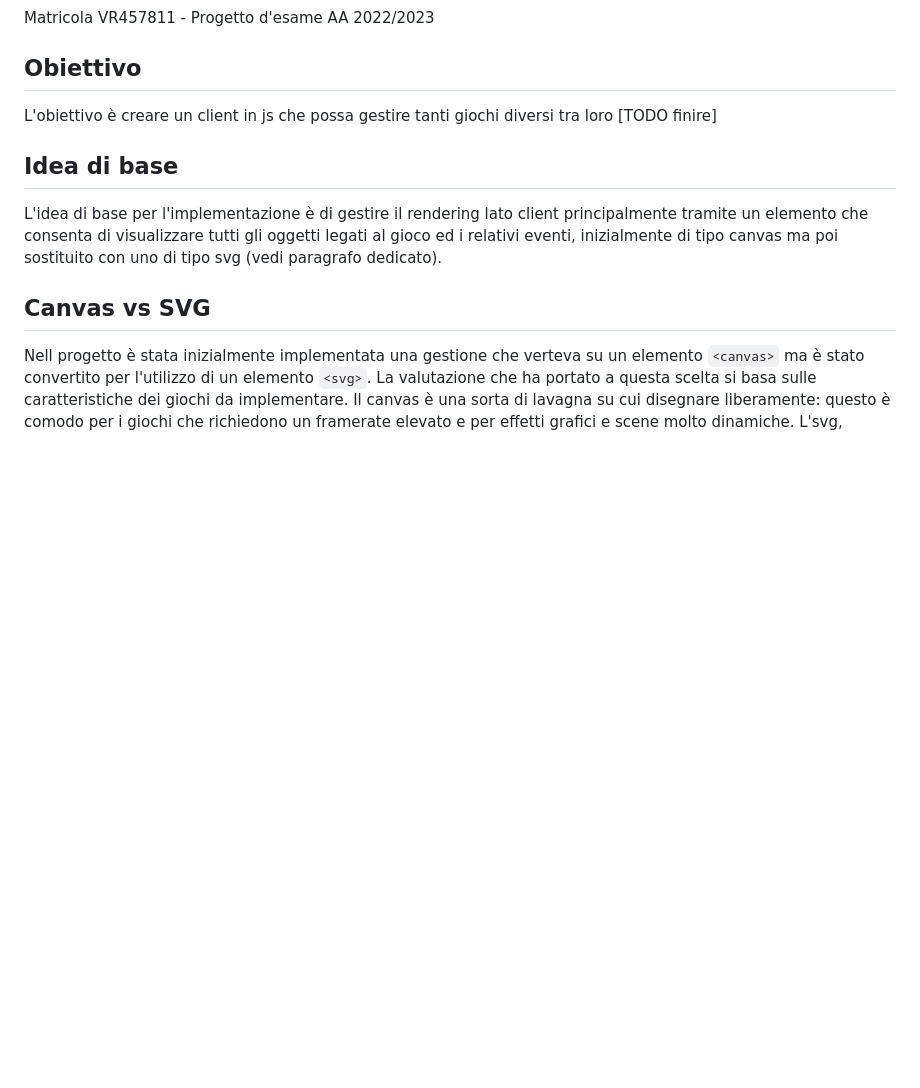
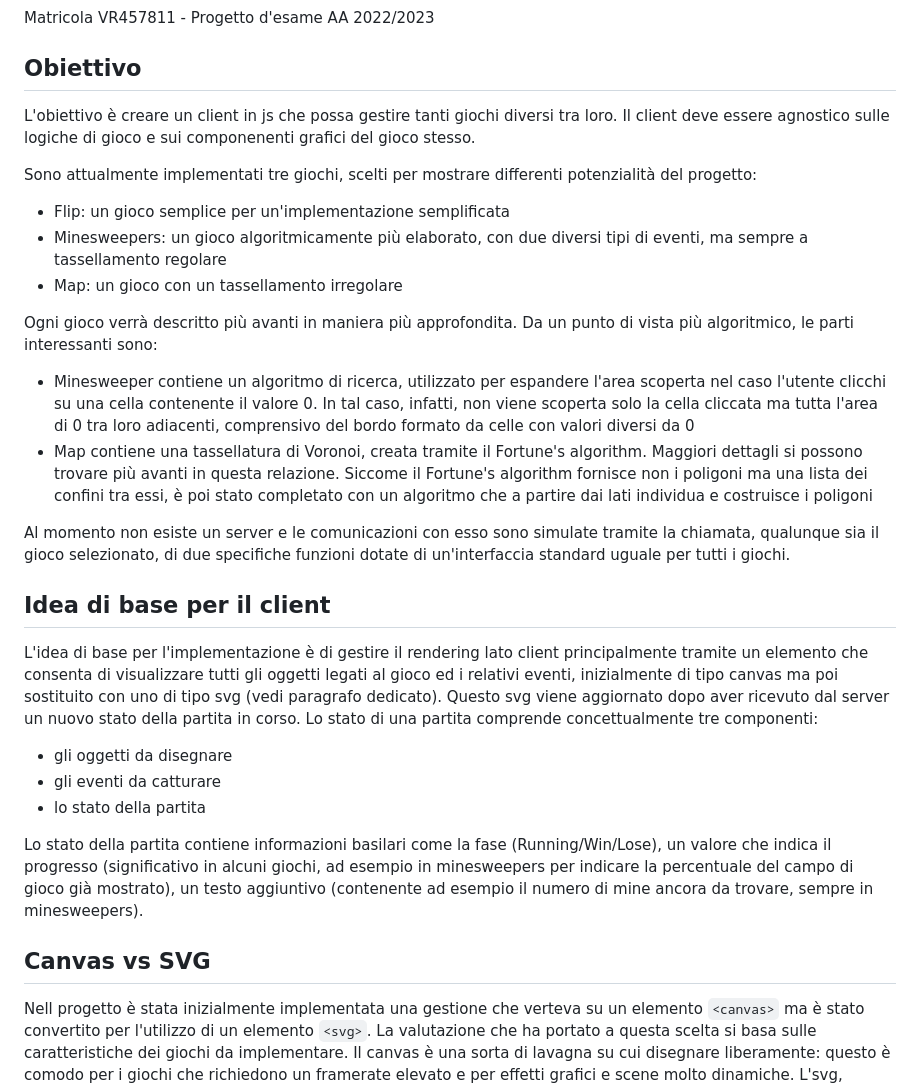
Before and after one commit to vncnz/algorithms-and-complexity-client, a Markdown page: README.md, the part around the change. GitHub-like rendering; blank space fills up the shorter version.

```diff
--- a/README.md
+++ b/README.md
@@ -4,10 +4,27 @@
 Matricola VR457811 - Progetto d'esame AA 2022/2023
 
 ## Obiettivo
-L'obiettivo è creare un client in js che possa gestire tanti giochi diversi tra loro [TODO finire]
+L'obiettivo è creare un client in js che possa gestire tanti giochi diversi tra loro. Il client deve essere agnostico sulle logiche di gioco e sui componenenti grafici del gioco stesso.
 
-## Idea di base
-L'idea di base per l'implementazione è di gestire il rendering lato client principalmente tramite un elemento che consenta di visualizzare tutti gli oggetti legati al gioco ed i relativi eventi, inizialmente di tipo canvas ma poi sostituito con uno di tipo svg (vedi paragrafo dedicato).
+Sono attualmente implementati tre giochi, scelti per mostrare differenti potenzialità del progetto:
+- Flip: un gioco semplice per un'implementazione semplificata
+- Minesweepers: un gioco algoritmicamente più elaborato, con due diversi tipi di eventi, ma sempre a tassellamento regolare
+- Map: un gioco con un tassellamento irregolare
+
+Ogni gioco verrà descritto più avanti in maniera più approfondita.
+Da un punto di vista più algoritmico, le parti interessanti sono:
+- Minesweeper contiene un algoritmo di ricerca, utilizzato per espandere l'area scoperta nel caso l'utente clicchi su una cella contenente il valore 0. In tal caso, infatti, non viene scoperta solo la cella cliccata ma tutta l'area di 0 tra loro adiacenti, comprensivo del bordo formato da celle con valori diversi da 0
+- Map contiene una tassellatura di Voronoi, creata tramite il Fortune's algorithm. Maggiori dettagli si possono trovare più avanti in questa relazione. Siccome il Fortune's algorithm fornisce non i poligoni ma una lista dei confini tra essi, è poi stato completato con un algoritmo che a partire dai lati individua e costruisce i poligoni
+
+Al momento non esiste un server e le comunicazioni con esso sono simulate tramite la chiamata, qualunque sia il gioco selezionato, di due specifiche funzioni dotate di un'interfaccia standard uguale per tutti i giochi.
+
+## Idea di base per il client
+L'idea di base per l'implementazione è di gestire il rendering lato client principalmente tramite un elemento che consenta di visualizzare tutti gli oggetti legati al gioco ed i relativi eventi, inizialmente di tipo canvas ma poi sostituito con uno di tipo svg (vedi paragrafo dedicato). Questo svg viene aggiornato dopo aver ricevuto dal server un nuovo stato della partita in corso. Lo stato di una partita comprende concettualmente tre componenti:
+- gli oggetti da disegnare
+- gli eventi da catturare
+- lo stato della partita
+
+Lo stato della partita contiene informazioni basilari come la fase (Running/Win/Lose), un valore che indica il progresso (significativo in alcuni giochi, ad esempio in minesweepers per indicare la percentuale del campo di gioco già mostrato), un testo aggiuntivo (contenente ad esempio il numero di mine ancora da trovare, sempre in minesweepers).
 
 ## Canvas vs SVG
 
```
